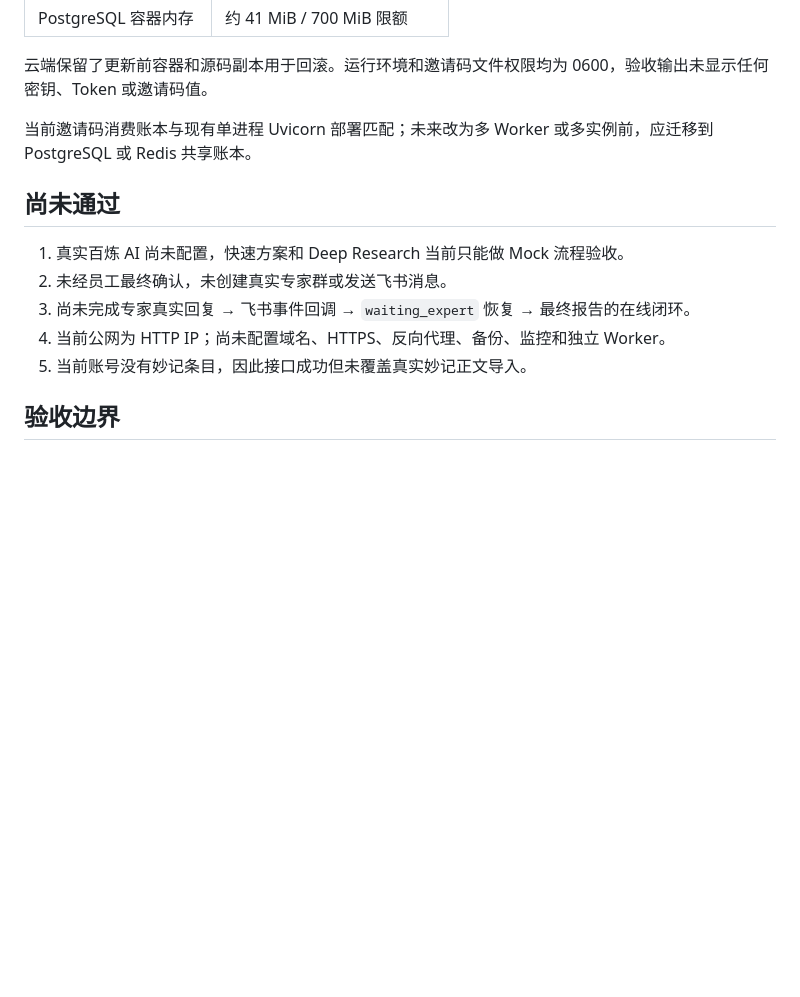
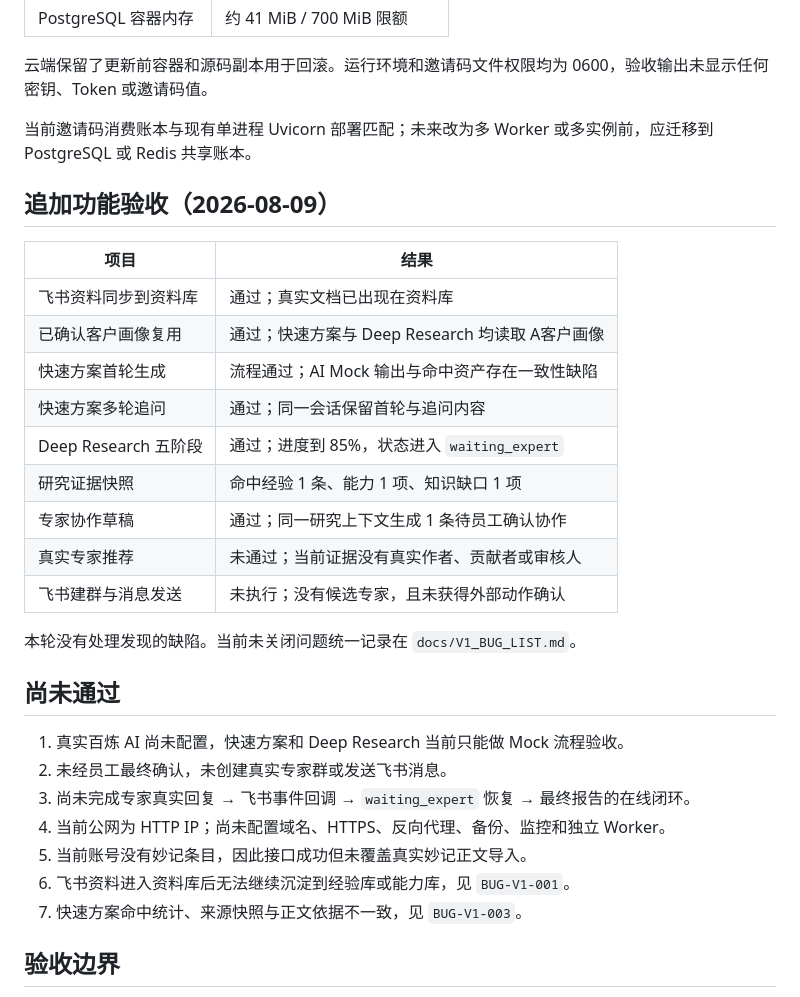
Before and after one commit to TTJTR/taodaobao-engine, a Markdown page: evals/V1云端集成验收报告_20260809.md, the part around the change. GitHub-like rendering; blank space fills up the shorter version.

```diff
--- a/evals/V1云端集成验收报告_20260809.md
+++ b/evals/V1云端集成验收报告_20260809.md
@@ -55,6 +55,22 @@ Windows 运行 pytest 时 asyncpg 在部分线程退出阶段打印 `access viol
 
 当前邀请码消费账本与现有单进程 Uvicorn 部署匹配；未来改为多 Worker 或多实例前，应迁移到 PostgreSQL 或 Redis 共享账本。
 
+## 追加功能验收（2026-08-09）
+
+| 项目 | 结果 |
+|---|---|
+| 飞书资料同步到资料库 | 通过；真实文档已出现在资料库 |
+| 已确认客户画像复用 | 通过；快速方案与 Deep Research 均读取 A客户画像 |
+| 快速方案首轮生成 | 流程通过；AI Mock 输出与命中资产存在一致性缺陷 |
+| 快速方案多轮追问 | 通过；同一会话保留首轮与追问内容 |
+| Deep Research 五阶段 | 通过；进度到 85%，状态进入 `waiting_expert` |
+| 研究证据快照 | 命中经验 1 条、能力 1 项、知识缺口 1 项 |
+| 专家协作草稿 | 通过；同一研究上下文生成 1 条待员工确认协作 |
+| 真实专家推荐 | 未通过；当前证据没有真实作者、贡献者或审核人 |
+| 飞书建群与消息发送 | 未执行；没有候选专家，且未获得外部动作确认 |
+
+本轮没有处理发现的缺陷。当前未关闭问题统一记录在 `docs/V1_BUG_LIST.md`。
+
 ## 尚未通过
 
 1. 真实百炼 AI 尚未配置，快速方案和 Deep Research 当前只能做 Mock 流程验收。
@@ -62,6 +78,8 @@ Windows 运行 pytest 时 asyncpg 在部分线程退出阶段打印 `access viol
 3. 尚未完成专家真实回复 → 飞书事件回调 → `waiting_expert` 恢复 → 最终报告的在线闭环。
 4. 当前公网为 HTTP IP；尚未配置域名、HTTPS、反向代理、备份、监控和独立 Worker。
 5. 当前账号没有妙记条目，因此接口成功但未覆盖真实妙记正文导入。
+6. 飞书资料进入资料库后无法继续沉淀到经验库或能力库，见 `BUG-V1-001`。
+7. 快速方案命中统计、来源快照与正文依据不一致，见 `BUG-V1-003`。
 
 ## 验收边界
 
```
Also changed, not shown: docs/V1_BUG_LIST.md (+54 -1 lines).
